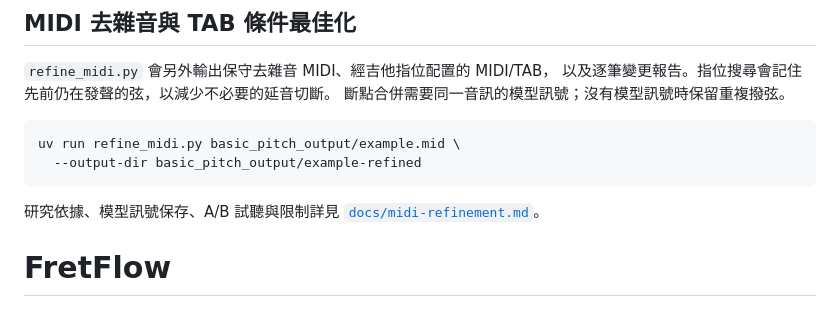
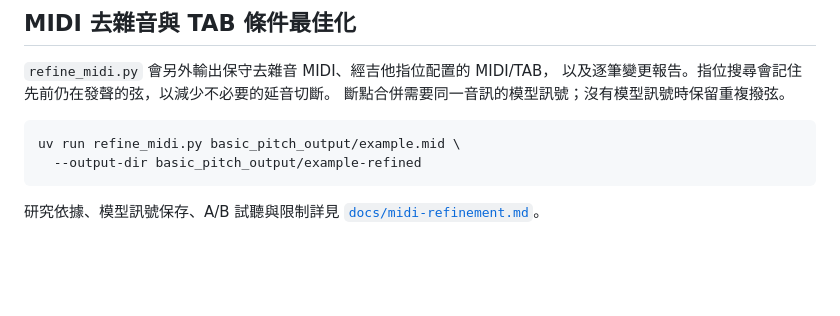
Before and after one commit to harry0816web/FretFlow, a Markdown page: README.md, the part around the change. Drawn GitHub-style; blank space fills up the shorter version.

Commit message:
udpate readme

```diff
--- a/README.md
+++ b/README.md
@@ -121,4 +121,3 @@ uv run refine_midi.py basic_pitch_output/example.mid \
 
 研究依據、模型訊號保存、A/B 試聽與限制詳見
 [`docs/midi-refinement.md`](docs/midi-refinement.md)。
-# FretFlow
```
